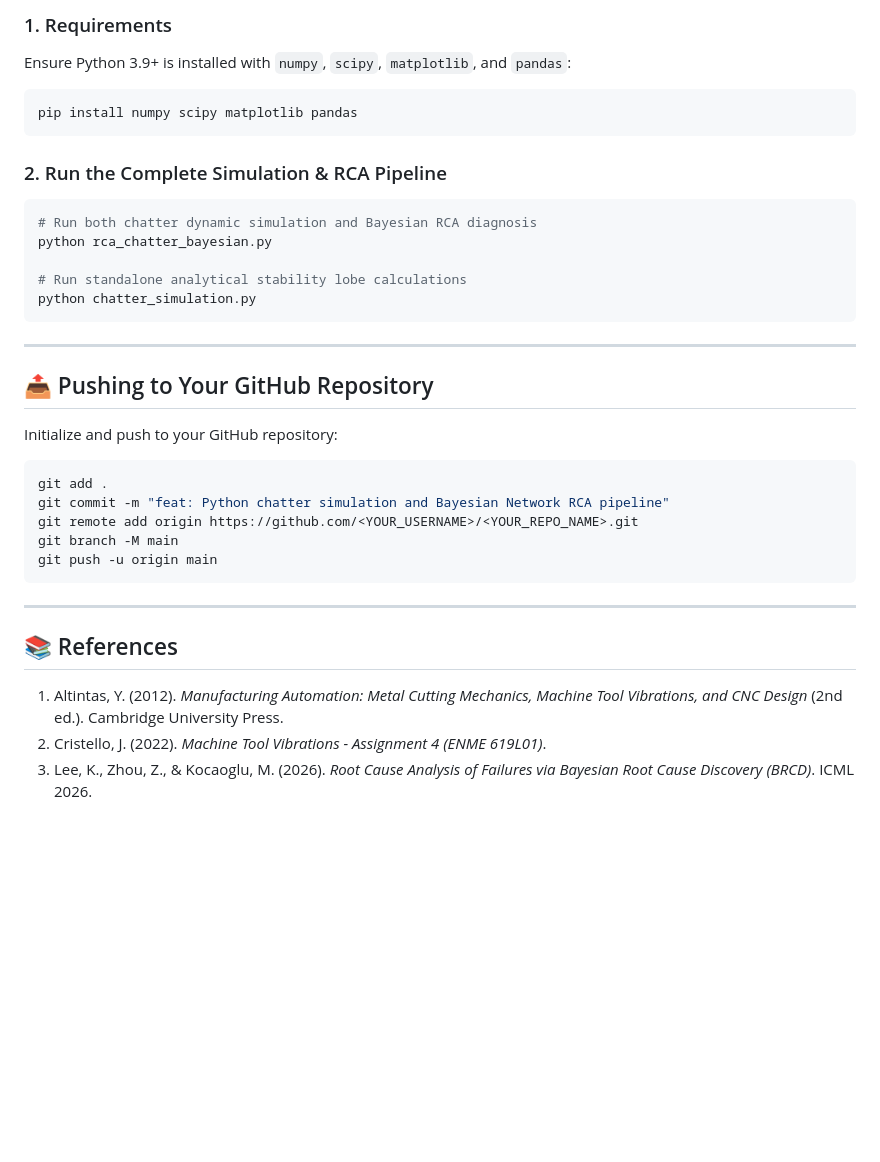
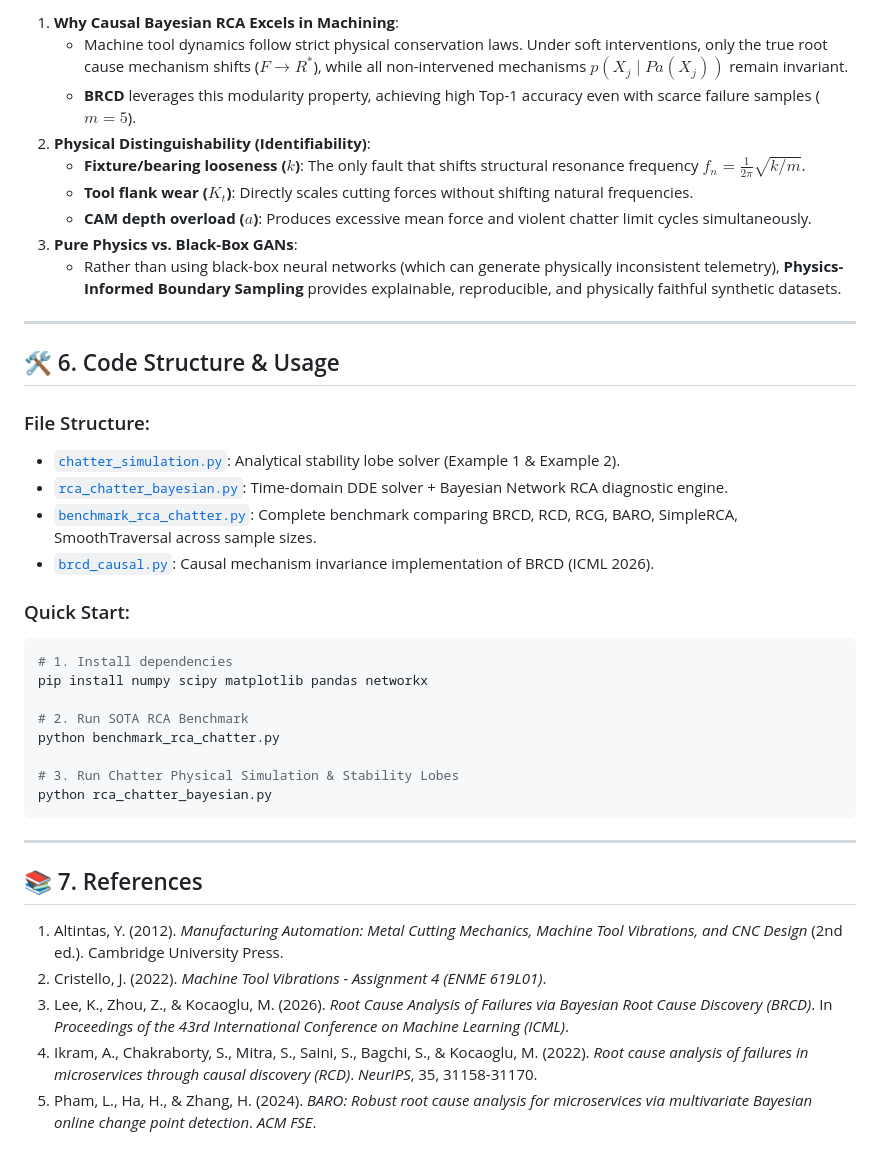
Before and after one commit to danghaidang04/RCA-for-Chatter-Simulation, a Markdown page: README.md, the part around one of its changes. GitHub-like rendering; blank space fills up the shorter version.

````diff
--- a/README.md
+++ b/README.md
@@ -92,35 +114,41 @@ Is this self-supervised simulation-to-RCA approach viable for a research paper o
 
-### 1. Requirements
-Ensure Python 3.9+ is installed with `numpy`, `scipy`, `matplotlib`, and `pandas`:
+1. **Why Causal Bayesian RCA Excels in Machining**:
+   - Machine tool dynamics follow strict physical conservation laws. Under soft interventions, only the true root cause mechanism shifts ($F \to R^*$), while all non-intervened mechanisms $p(X_j \mid Pa(X_j))$ remain invariant.
+   - **BRCD** leverages this modularity property, achieving high Top-1 accuracy even with scarce failure samples ($m = 5$).
+2. **Physical Distinguishability (Identifiability)**:
+   - **Fixture/bearing looseness ($k$)**: The only fault that shifts structural resonance frequency $f_n = \frac{1}{2\pi}\sqrt{k/m}$.
+   - **Tool flank wear ($K_t$)**: Directly scales cutting forces without shifting natural frequencies.
+   - **CAM depth overload ($a$)**: Produces excessive mean force and violent chatter limit cycles simultaneously.
+3. **Pure Physics vs. Black-Box GANs**:
+   - Rather than using black-box neural networks (which can generate physically inconsistent telemetry), **Physics-Informed Boundary Sampling** provides explainable, reproducible, and physically faithful synthetic datasets.
+
+---
+
+## 🛠️ 6. Code Structure & Usage
+
+### File Structure:
+* [`chatter_simulation.py`](file:///Users/danghaidang04/CodeSpace/RCA/chatter_simulation.py): Analytical stability lobe solver (Example 1 & Example 2).
+* [`rca_chatter_bayesian.py`](file:///Users/danghaidang04/CodeSpace/RCA/rca_chatter_bayesian.py): Time-domain DDE solver + Bayesian Network RCA diagnostic engine.
+* [`benchmark_rca_chatter.py`](file:///Users/danghaidang04/CodeSpace/RCA/benchmark_rca_chatter.py): Complete benchmark comparing BRCD, RCD, RCG, BARO, SimpleRCA, SmoothTraversal across sample sizes.
+* [`brcd_causal.py`](file:///Users/danghaidang04/CodeSpace/RCA/brcd_causal.py): Causal mechanism invariance implementation of BRCD (ICML 2026).
+
+### Quick Start:
 ```bash
-pip install numpy scipy matplotlib pandas
-```
+# 1. Install dependencies
+pip install numpy scipy matplotlib pandas networkx
 
-### 2. Run the Complete Simulation & RCA Pipeline
-```bash
-# Run both chatter dynamic simulation and Bayesian RCA diagnosis
+# 2. Run SOTA RCA Benchmark
+python benchmark_rca_chatter.py
+
+# 3. Run Chatter Physical Simulation & Stability Lobes
 python rca_chatter_bayesian.py
-
-# Run standalone analytical stability lobe calculations
-python chatter_simulation.py
 ```
 
 ---
 
-## 📤 Pushing to Your GitHub Repository
-
-Initialize and push to your GitHub repository:
-```bash
-git add .
-git commit -m "feat: Python chatter simulation and Bayesian Network RCA pipeline"
-git remote add origin https://github.com/<YOUR_USERNAME>/<YOUR_REPO_NAME>.git
-git branch -M main
-git push -u origin main
-```
-
----
-
-## 📚 References
+## 📚 7. References
 1. Altintas, Y. (2012). *Manufacturing Automation: Metal Cutting Mechanics, Machine Tool Vibrations, and CNC Design* (2nd ed.). Cambridge University Press.
 2. Cristello, J. (2022). *Machine Tool Vibrations - Assignment 4 (ENME 619L01)*.
-3. Lee, K., Zhou, Z., & Kocaoglu, M. (2026). *Root Cause Analysis of Failures via Bayesian Root Cause Discovery (BRCD)*. ICML 2026.
+3. Lee, K., Zhou, Z., & Kocaoglu, M. (2026). *Root Cause Analysis of Failures via Bayesian Root Cause Discovery (BRCD)*. In *Proceedings of the 43rd International Conference on Machine Learning (ICML)*.
+4. Ikram, A., Chakraborty, S., Mitra, S., Saini, S., Bagchi, S., & Kocaoglu, M. (2022). *Root cause analysis of failures in microservices through causal discovery (RCD)*. *NeurIPS*, 35, 31158-31170.
+5. Pham, L., Ha, H., & Zhang, H. (2024). *BARO: Robust root cause analysis for microservices via multivariate Bayesian online change point detection*. *ACM FSE*.
````
Also changed, not shown: other parts of README.md (+86 -64 lines), rca_adversarial_accuracy_comparison.png (added), rca_sota_accuracy_comparison.png (added), 6 other files.
